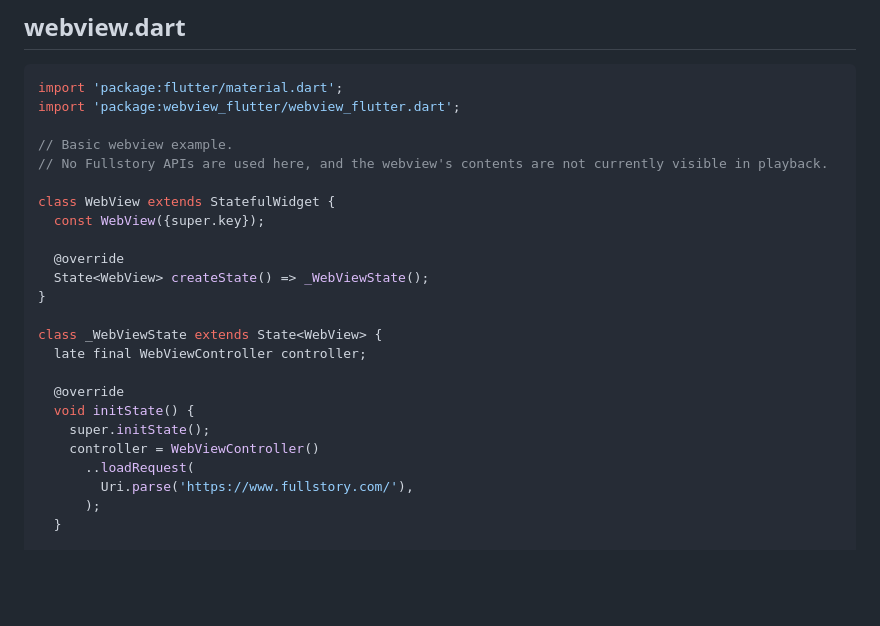
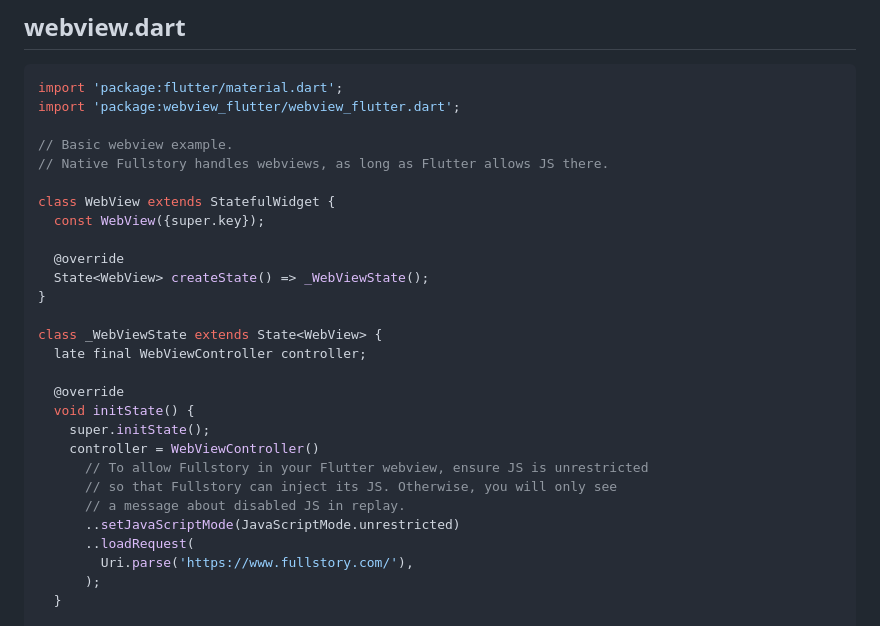
Before and after one commit to fullstorydev/fullstory-flutter, a Markdown page: example/example.md, the part around the change. GitHub-like rendering; blank space fills up the shorter version.

```diff
--- a/example/example.md
+++ b/example/example.md
@@ -588,7 +588,7 @@ import 'package:flutter/material.dart';
 import 'package:webview_flutter/webview_flutter.dart';
 
 // Basic webview example.
-// No Fullstory APIs are used here, and the webview's contents are not currently visible in playback.
+// Native Fullstory handles webviews, as long as Flutter allows JS there.
 
 class WebView extends StatefulWidget {
   const WebView({super.key});
@@ -604,6 +604,10 @@ class _WebViewState extends State<WebView> {
   void initState() {
     super.initState();
     controller = WebViewController()
+      // To allow Fullstory in your Flutter webview, ensure JS is unrestricted
+      // so that Fullstory can inject its JS. Otherwise, you will only see
+      // a message about disabled JS in replay.
+      ..setJavaScriptMode(JavaScriptMode.unrestricted)
       ..loadRequest(
         Uri.parse('https://www.fullstory.com/'),
       );
```
